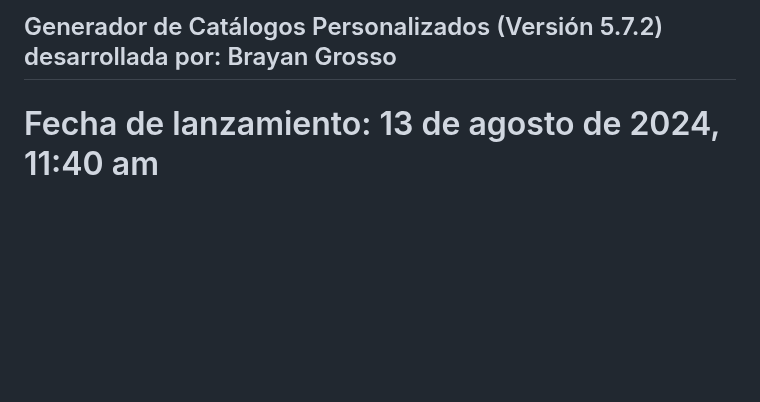
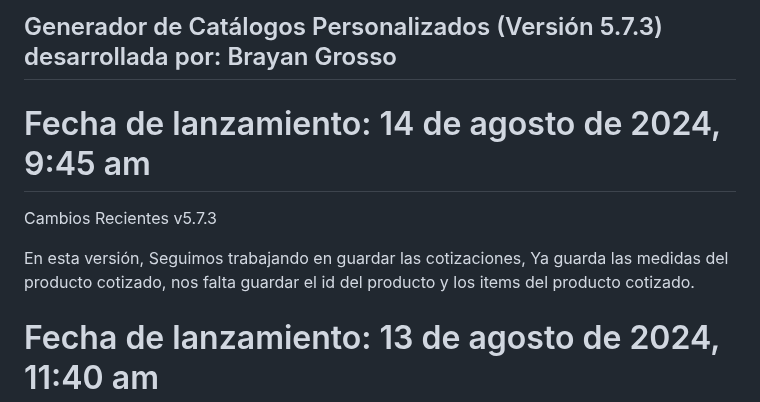
Before and after one commit to Grosso05/Sistema_mockups_web, a Markdown page: README.md, the part around the change. Drawn GitHub-style; blank space fills up the shorter version.

```diff
--- a/README.md
+++ b/README.md
@@ -1,4 +1,11 @@
-## Generador de Catálogos Personalizados (Versión 5.7.2) desarrollada por: Brayan Grosso
+## Generador de Catálogos Personalizados (Versión 5.7.3) desarrollada por: Brayan Grosso
+
+# Fecha de lanzamiento: 14 de agosto de 2024, 9:45 am
+
+Cambios Recientes
+v5.7.3
+
+En esta versión, Seguimos trabajando en guardar las cotizaciones, Ya guarda las medidas del producto cotizado, nos falta guardar el id del producto y los items del producto cotizado.
 
 # Fecha de lanzamiento: 13 de agosto de 2024, 11:40 am
 
```
